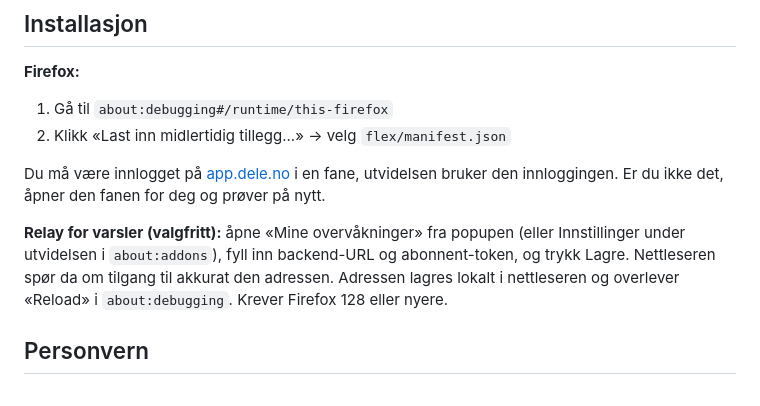
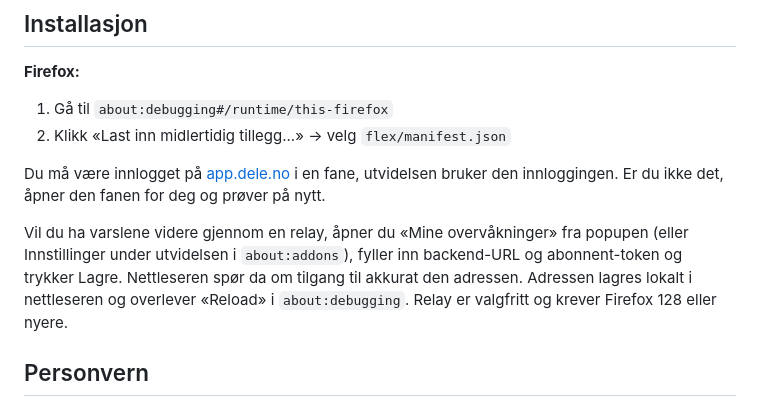
Before and after one commit to fredrik-lindseth/bildeleringen-stats, a Markdown page: flex/README.md, the part around the change. Rendered like a GitHub page.

```diff
--- a/flex/README.md
+++ b/flex/README.md
@@ -27,7 +27,7 @@ dele.no sitt søk er binært: oppgi eksakt fra/til, og bilen er enten ledig elle
 
 Du må være innlogget på [app.dele.no](https://app.dele.no) i en fane, utvidelsen bruker den innloggingen. Er du ikke det, åpner den fanen for deg og prøver på nytt.
 
-**Relay for varsler (valgfritt):** åpne «Mine overvåkninger» fra popupen (eller Innstillinger under utvidelsen i `about:addons`), fyll inn backend-URL og abonnent-token, og trykk Lagre. Nettleseren spør da om tilgang til akkurat den adressen. Adressen lagres lokalt i nettleseren og overlever «Reload» i `about:debugging`. Krever Firefox 128 eller nyere.
+Vil du ha varslene videre gjennom en relay, åpner du «Mine overvåkninger» fra popupen (eller Innstillinger under utvidelsen i `about:addons`), fyller inn backend-URL og abonnent-token og trykker Lagre. Nettleseren spør da om tilgang til akkurat den adressen. Adressen lagres lokalt i nettleseren og overlever «Reload» i `about:debugging`. Relay er valgfritt og krever Firefox 128 eller nyere.
 
 ## Personvern
 
```
Also changed, not shown: flex/AGENTS.md (+1 -1 lines).
